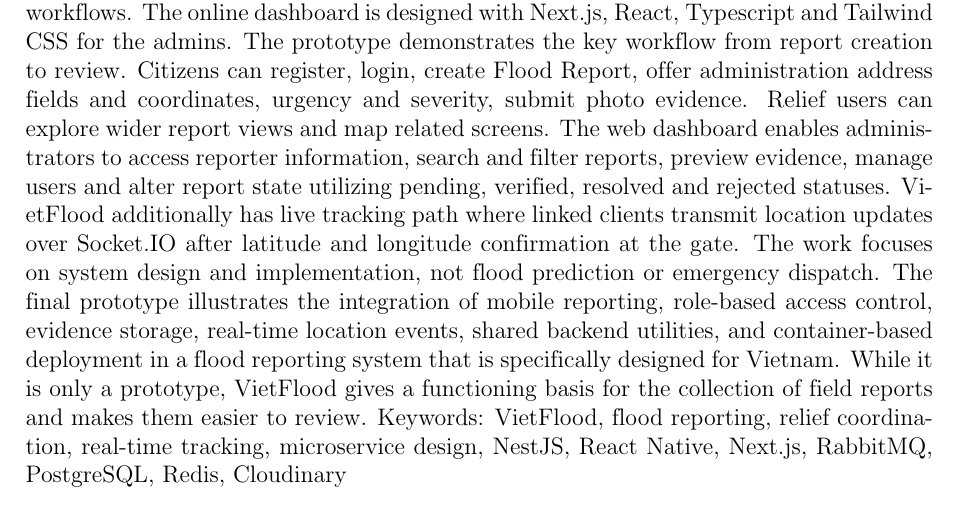
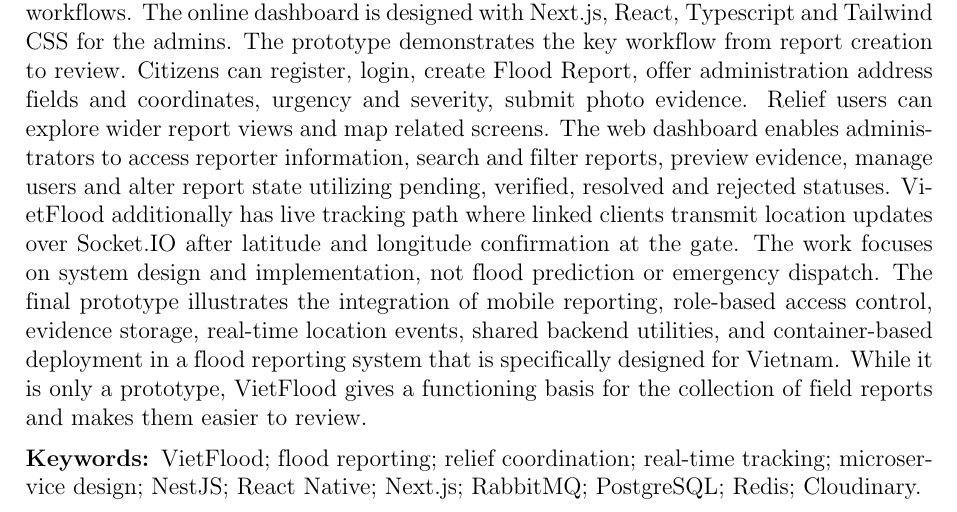
Before and after one commit to dnchuong17/Thesis-repo, a LaTeX thesis (VFlood/main.tex): part of page 9 of 42, cut so that both start at the same text. Compiled offline with pdfLaTeX.

Commit message:
Refactor keywords formatting in main.tex and main.pdf; update synctex file

```diff
--- a/VFlood/main.tex
+++ b/VFlood/main.tex
@@ -116,6 +116,10 @@
   \renewcommand{\bibname}{Bibliography}
 }
 \renewcommand\lstlistlistingname{List of Listings}
+\newcommand{\keywords}[1]{%
+  \par\medskip
+  \noindent\textbf{Keywords:}\enspace #1\par
+}
 
 %% TODO: Put all the figure files inside the images folder
 \graphicspath{{images/}}
@@ -259,7 +263,7 @@
 VietFlood is implemented as a multi-platform prototype. The backend uses NestJS with an API gateway, an authentication service, a reports service, and a Socket.IO tracking gateway. RabbitMQ is used for service-to-service communication. PostgreSQL is used to store users, refresh tokens and flood reports using TypeORM. Redis is used to support cached report lookup. Cloudinary is used to store uploaded evidence files. The common infrastructure code is under \texttt{vietflood\_common} with reusable logging, Redis and Cloudinary utilities. The mobile app is designed with Expo React Native for citizen and relief workflows. The online dashboard is designed with Next.js, React, Typescript and Tailwind CSS for the admins.
 The prototype demonstrates the key workflow from report creation to review. Citizens can register, login, create Flood Report, offer administration address fields and coordinates, urgency and severity, submit photo evidence. Relief users can explore wider report views and map related screens. The web dashboard enables administrators to access reporter information, search and filter reports, preview evidence, manage users and alter report state utilizing pending, verified, resolved and rejected statuses. VietFlood additionally has live tracking path where linked clients transmit location updates over Socket.IO after latitude and longitude confirmation at the gate.
 The work focuses on system design and implementation, not flood prediction or emergency dispatch. The final prototype illustrates the integration of mobile reporting, role-based access control, evidence storage, real-time location events, shared backend utilities, and container-based deployment in a flood reporting system that is specifically designed for Vietnam. While it is only a prototype, VietFlood gives a functioning basis for the collection of field reports and makes them easier to review.
-Keywords: VietFlood, flood reporting, relief coordination, real-time tracking, microservice design, NestJS, React Native, Next.js, RabbitMQ, PostgreSQL, Redis, Cloudinary
+\keywords{VietFlood; flood reporting; relief coordination; real-time tracking; microservice design; NestJS; React Native; Next.js; RabbitMQ; PostgreSQL; Redis; Cloudinary.}
 
 
 
```
Also changed, not shown: VFlood/main.bbl, VFlood/main.pdf, 4 other files.
